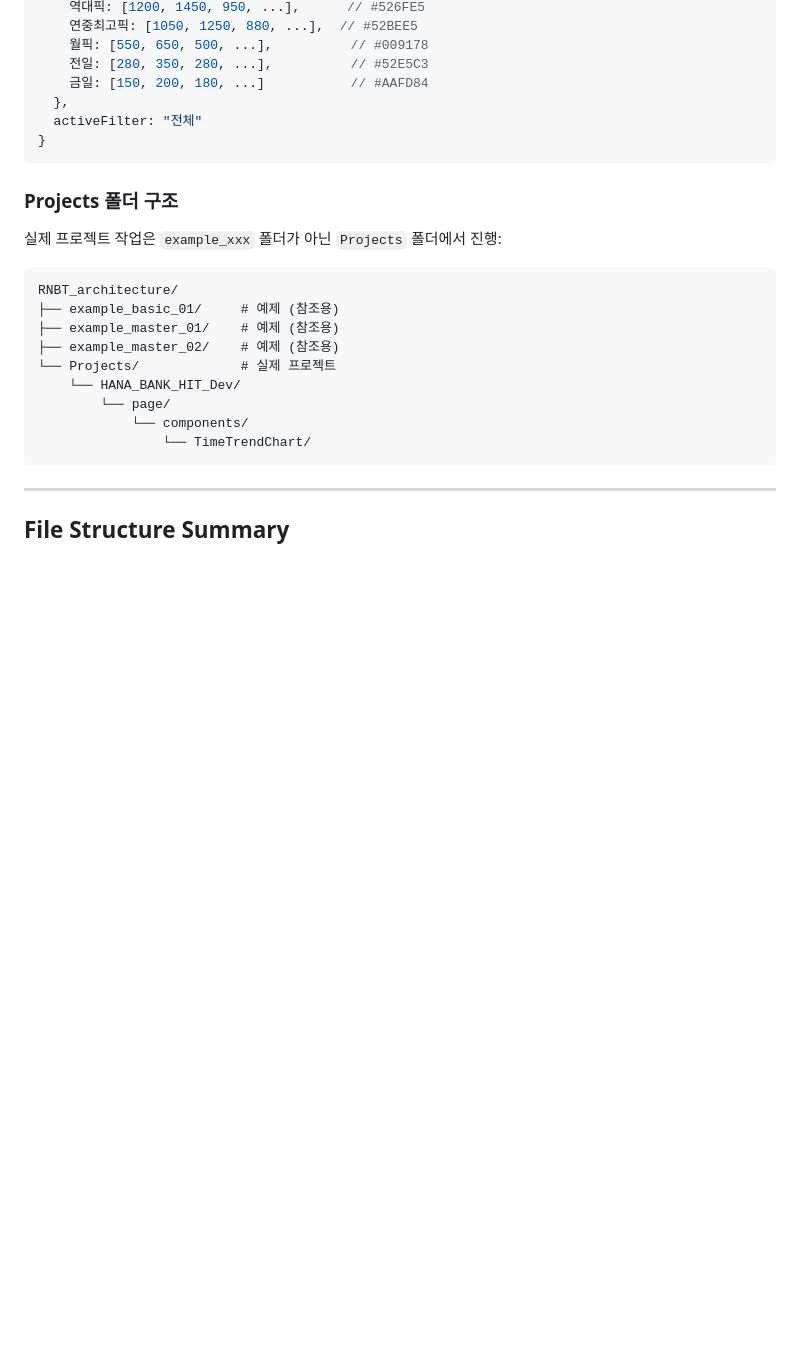
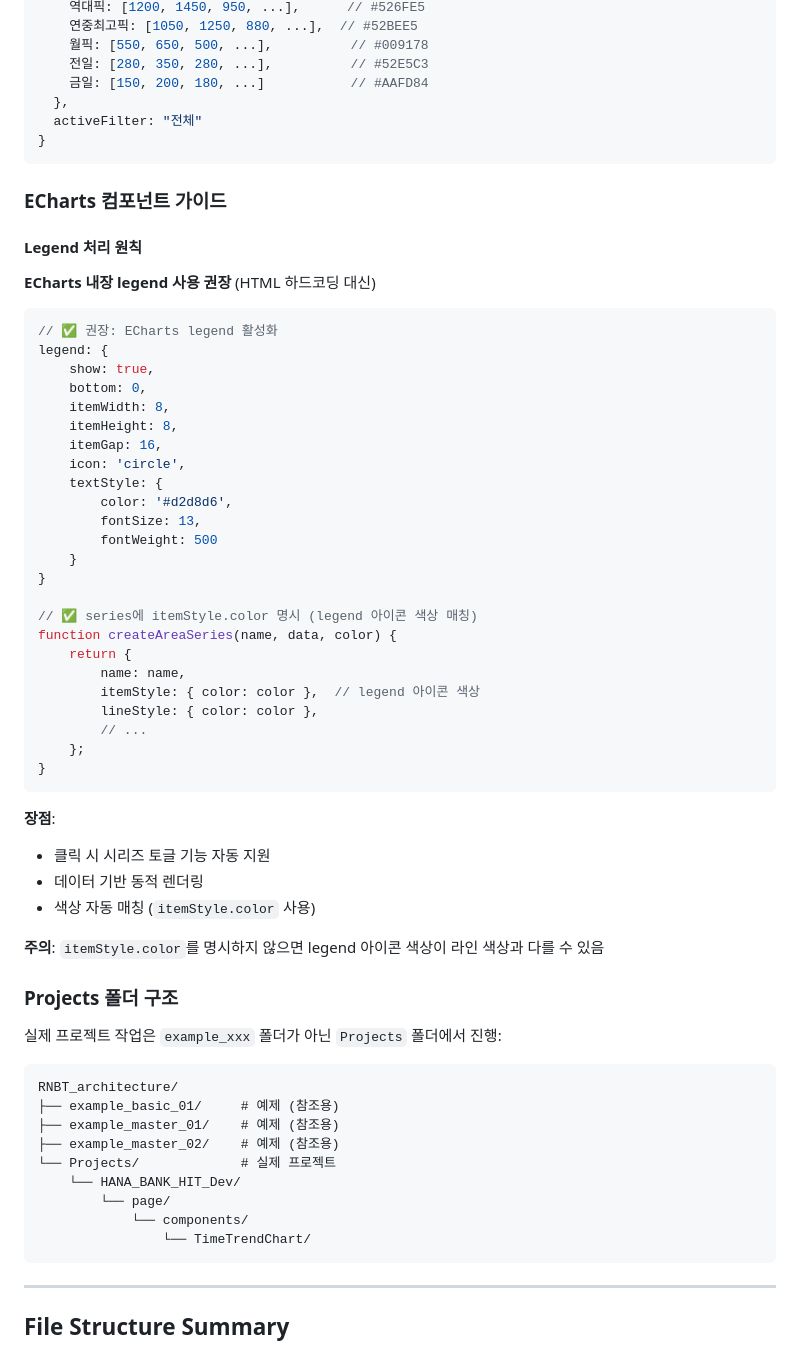
Before and after one commit to JSKIM-90/FIGMA_INTEGRATED, a Markdown page: CLAUDE.md, the part around the change. GitHub-like rendering; blank space fills up the shorter version.

Commit message:
docs: CLAUDE.md에 ECharts legend 가이드 추가
- ECharts 내장 legend 사용 권장 원칙 추가
- itemStyle.color 필수 설정 가이드 추가
- TimeTrendChart legend 리팩토링 반영

🤖 Generated with [Claude Code](https://claude.com/claude-code)

Co-Authored-By: Claude <noreply@anthropic.com>

````diff
--- a/CLAUDE.md
+++ b/CLAUDE.md
@@ -476,6 +476,46 @@ timeTrendData
 }
 ```
 
+### ECharts 컴포넌트 가이드
+
+#### Legend 처리 원칙
+
+**ECharts 내장 legend 사용 권장** (HTML 하드코딩 대신)
+
+```javascript
+// ✅ 권장: ECharts legend 활성화
+legend: {
+    show: true,
+    bottom: 0,
+    itemWidth: 8,
+    itemHeight: 8,
+    itemGap: 16,
+    icon: 'circle',
+    textStyle: {
+        color: '#d2d8d6',
+        fontSize: 13,
+        fontWeight: 500
+    }
+}
+
+// ✅ series에 itemStyle.color 명시 (legend 아이콘 색상 매칭)
+function createAreaSeries(name, data, color) {
+    return {
+        name: name,
+        itemStyle: { color: color },  // legend 아이콘 색상
+        lineStyle: { color: color },
+        // ...
+    };
+}
+```
+
+**장점**:
+- 클릭 시 시리즈 토글 기능 자동 지원
+- 데이터 기반 동적 렌더링
+- 색상 자동 매칭 (`itemStyle.color` 사용)
+
+**주의**: `itemStyle.color`를 명시하지 않으면 legend 아이콘 색상이 라인 색상과 다를 수 있음
+
 ### Projects 폴더 구조
 
 실제 프로젝트 작업은 `example_xxx` 폴더가 아닌 `Projects` 폴더에서 진행:
````
